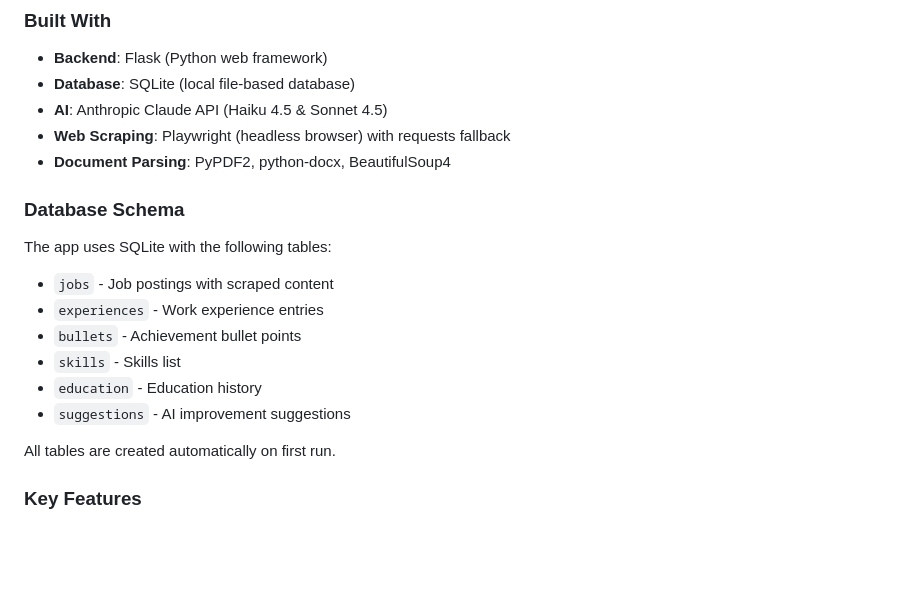
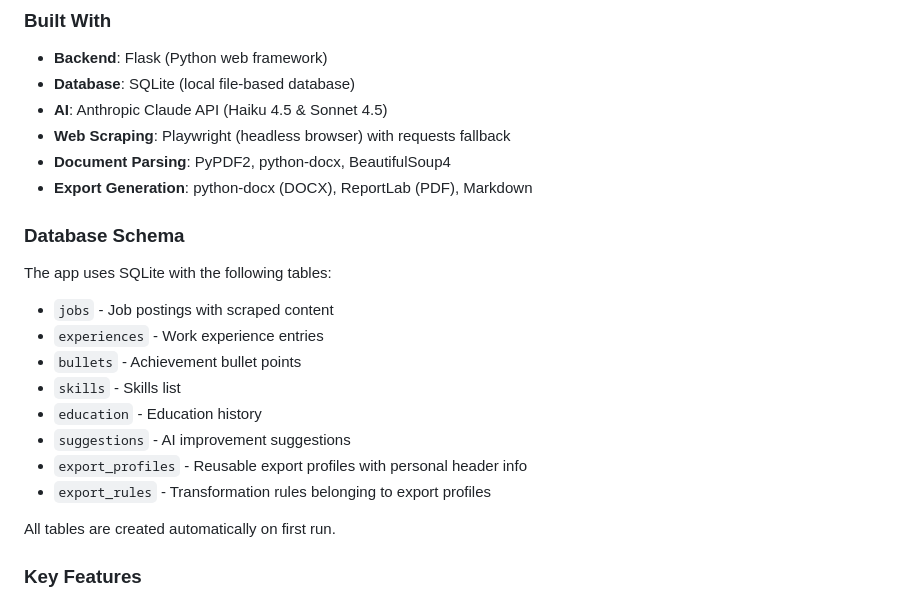
Before and after one commit to thetweed/docker-tailor, a Markdown page: README.md, the part around one of its changes. GitHub-like rendering; blank space fills up the shorter version.

```diff
--- a/README.md
+++ b/README.md
@@ -209,6 +238,7 @@ job-tracker/
 - **AI**: Anthropic Claude API (Haiku 4.5 & Sonnet 4.5)
 - **Web Scraping**: Playwright (headless browser) with requests fallback
 - **Document Parsing**: PyPDF2, python-docx, BeautifulSoup4
+- **Export Generation**: python-docx (DOCX), ReportLab (PDF), Markdown
 
 ### Database Schema
 
@@ -219,6 +249,8 @@ The app uses SQLite with the following tables:
 - `skills` - Skills list
 - `education` - Education history
 - `suggestions` - AI improvement suggestions
+- `export_profiles` - Reusable export profiles with personal header info
+- `export_rules` - Transformation rules belonging to export profiles
 
 All tables are created automatically on first run.
 
```
Also changed, not shown: other parts of README.md (+30 -1 lines).
